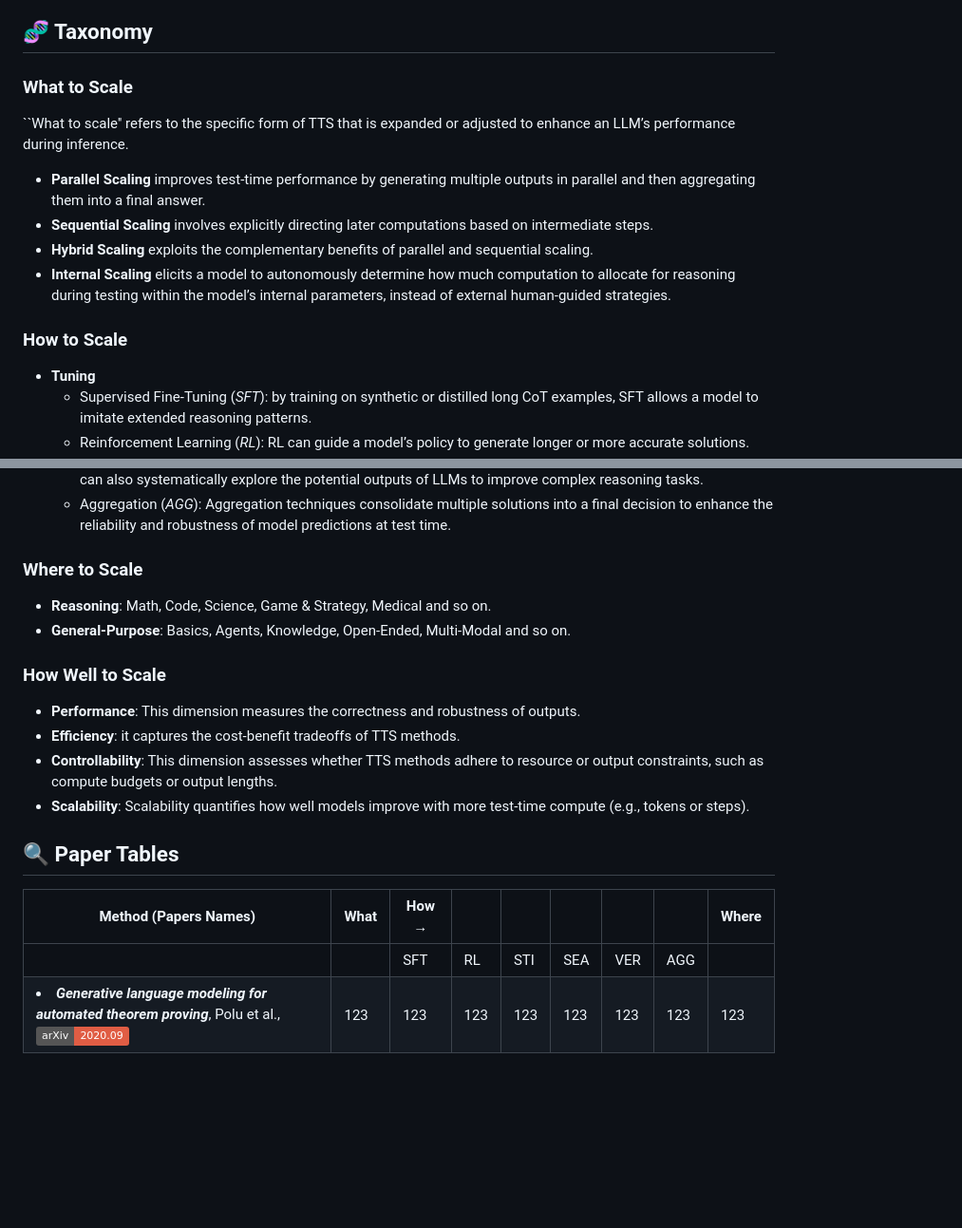
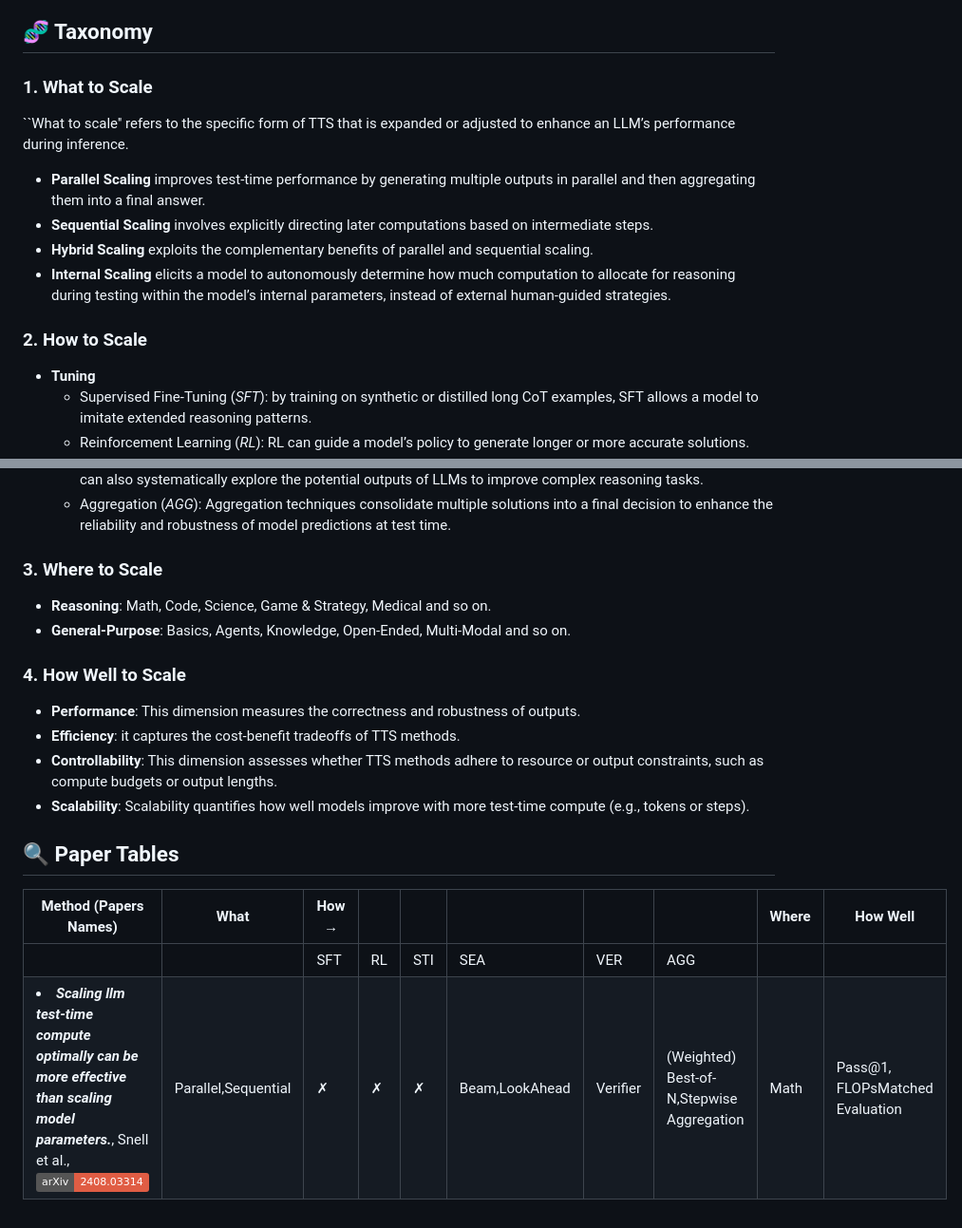
Before and after one commit to testtimescaling/testtimescaling.github.io, a Markdown page: README.md, 2 parts joined by grey strips. Shown at 95% size. Drawn GitHub-style; badges without logos; blank space fills up the shorter version.

```diff
--- a/README.md
+++ b/README.md
@@ -34,14 +34,14 @@ As enthusiasm for scaling computation (data and parameters) in the pertaining er
 
 ## 🧬 Taxonomy
 
-### **What to Scale**
+### 1. **What to Scale**
 ``What to scale'' refers to the specific form of TTS that is expanded or adjusted to enhance an LLM’s performance during inference.
 - **Parallel Scaling** improves test-time performance by generating multiple outputs in parallel and then aggregating them into a final answer.
 - **Sequential Scaling** involves explicitly directing later computations based on intermediate steps.
 - **Hybrid Scaling** exploits the complementary benefits of parallel and sequential scaling.
 - **Internal Scaling** elicits a model to autonomously determine how much computation to allocate for reasoning during testing within the model’s internal parameters, instead of external human-guided strategies.
 
-### **How to Scale**
+### 2. **How to Scale**
 - **Tuning**
   - Supervised Fine-Tuning (_SFT_): by training on synthetic or distilled long CoT examples, SFT allows a model to imitate extended reasoning patterns.
   - Reinforcement Learning (_RL_): RL can guide a model’s policy to generate longer or more accurate solutions.
@@ -51,21 +51,21 @@ As enthusiasm for scaling computation (data and parameters) in the pertaining er
   - Search (_SEA_): Search is a time-tested technique for retrieving relevant information from large databases, and it can also systematically explore the potential outputs of LLMs to improve complex reasoning tasks.
   - Aggregation (_AGG_): Aggregation techniques consolidate multiple solutions into a final decision to enhance the reliability and robustness of model predictions at test time.
 
-### **Where to Scale**
+### 3. **Where to Scale**
 - **Reasoning**: Math, Code, Science, Game & Strategy, Medical and so on.
 - **General-Purpose**: Basics, Agents,  Knowledge, Open-Ended, Multi-Modal and so on.
 
-### **How Well to Scale**
+### 4. **How Well to Scale**
 - **Performance**: This dimension measures the correctness and robustness of outputs.
 - **Efficiency**: it captures the cost-benefit tradeoffs of TTS methods.
 - **Controllability**: This dimension assesses whether TTS methods adhere to resource or output constraints, such as compute budgets or output lengths.
 - **Scalability**: Scalability quantifies how well models improve with more test-time compute (e.g., tokens or steps).
 
 ## 🔍 Paper Tables
-| Method (Papers Names) | What | How → |        |        |        |        |        | Where |
-|--------|------|-------|--------|--------|--------|--------|--------|-------|
-|        |      | SFT   | RL     | STI | SEA | VER | AGG |
-|<li><i><b>Generative language modeling for automated theorem proving</b></i>, Polu et al., <a href="https://arxiv.org/abs/2009.03393" target="_blank"><img src="https://img.shields.io/badge/arXiv-2020.09-red" alt="arXiv Badge"></a></li>|123|123|123|123|123|123|123|123|123|
+| Method (Papers Names) | What | How → |        |        |        |        |        | Where | How Well |
+|--------|------|-------|--------|--------|--------|--------|--------|-------|-------|
+|        |      | SFT   | RL     | STI | SEA | VER | AGG |        |        |
+|<li><i><b>Scaling llm test-time compute optimally can be more effective than scaling model parameters.</b></i>, Snell et al., <a href="https://arxiv.org/abs/2408.03314" target="_blank"><img src="https://img.shields.io/badge/arXiv-2408.03314-red" alt="arXiv Badge"></a></li>|Parallel,Sequential|✗|✗|✗|Beam,LookAhead|Verifier|(Weighted) Best-of-N,Stepwise Aggregation|Math|Pass@1, FLOPsMatched Evaluation|
 
 
 
```
